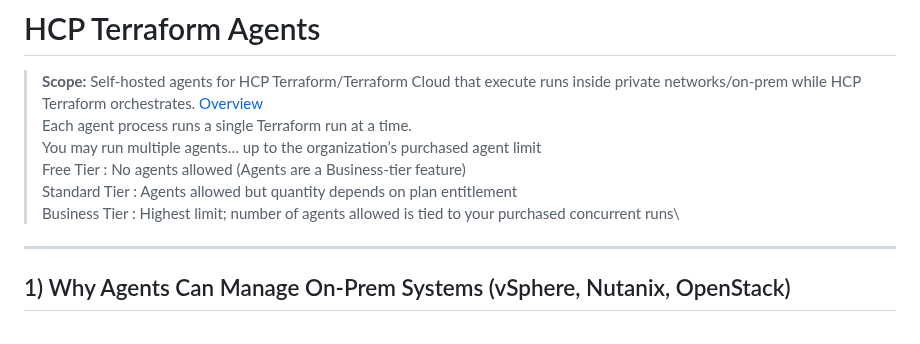
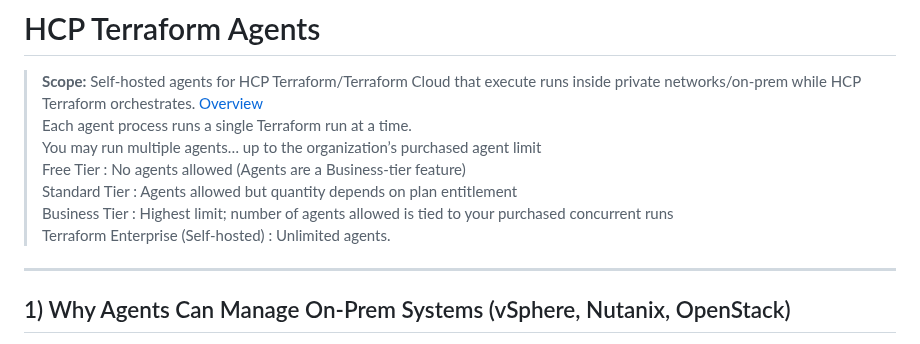
Before and after one commit to mohakhan03uk/terraform, a Markdown page: TerraformAgents.md, the part around the change. Rendered like a GitHub page.

```diff
--- a/TerraformAgents.md
+++ b/TerraformAgents.md
@@ -6,6 +6,7 @@
 > Free Tier : No agents allowed (Agents are a Business-tier feature)\
 > Standard Tier : Agents allowed but quantity depends on plan entitlement\
 > Business Tier : Highest limit; number of agents allowed is tied to your purchased concurrent runs\
+> Terraform Enterprise (Self‑hosted) : Unlimited agents.
 ---
 
 ## 1) Why Agents Can Manage On‑Prem Systems (vSphere, Nutanix, OpenStack)
```
